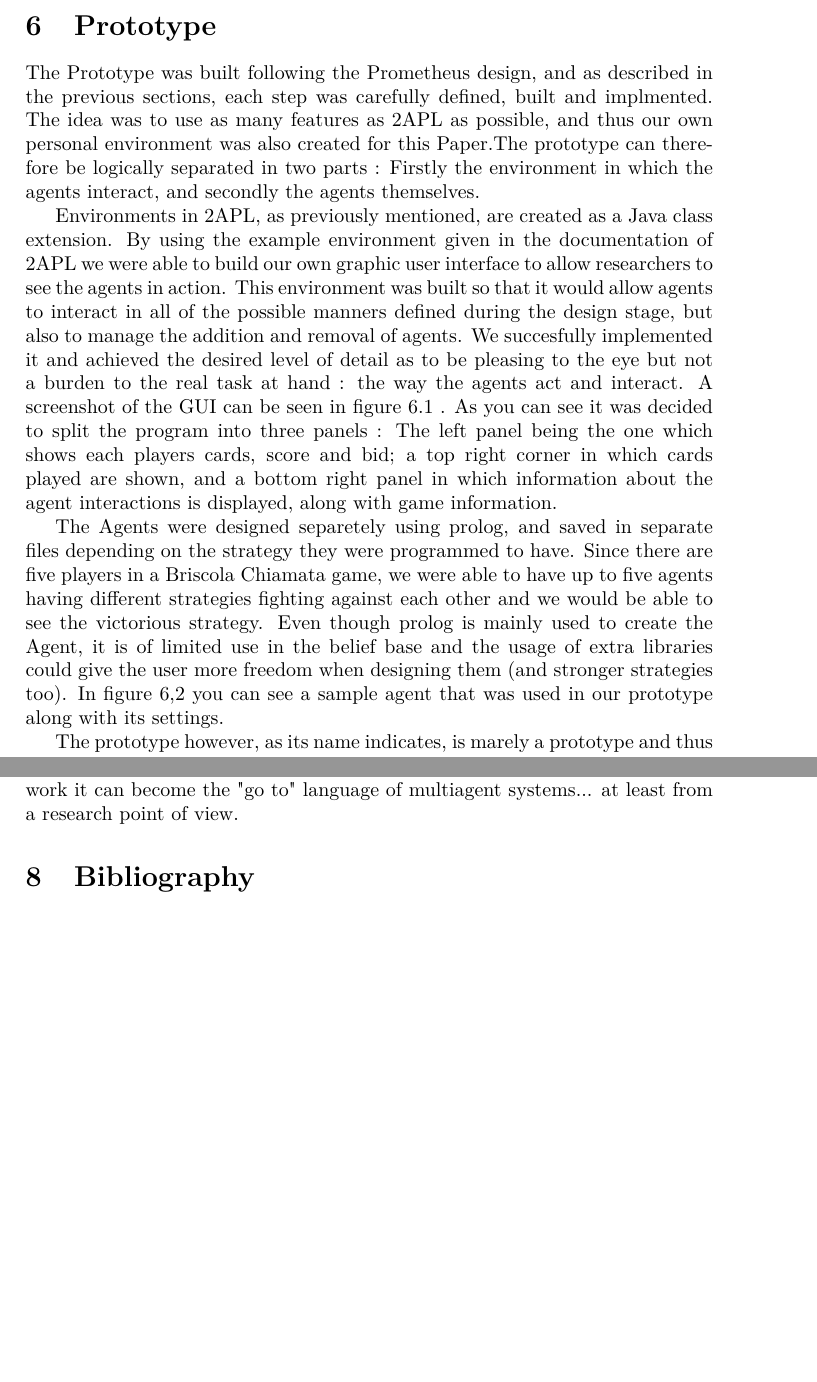
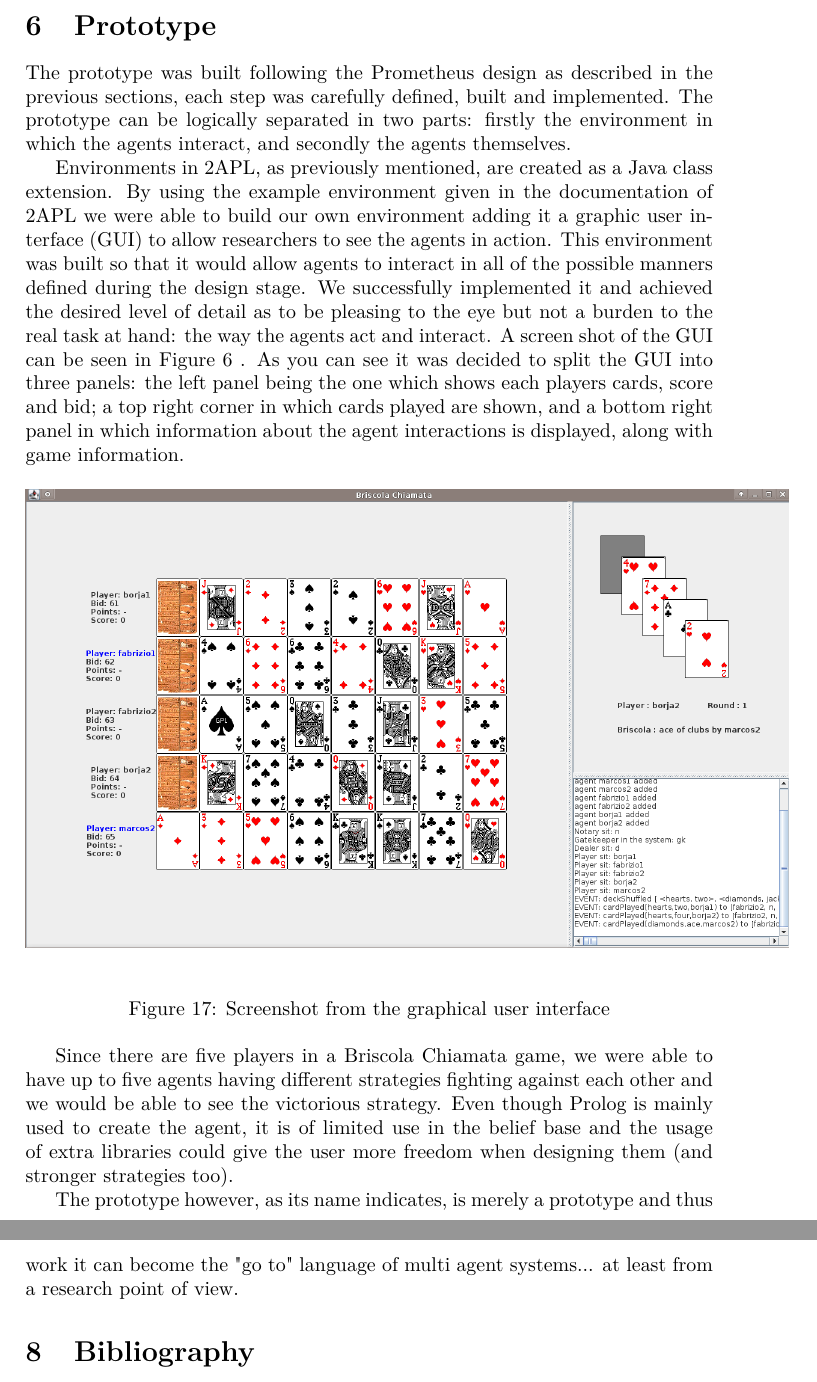
Before and after one commit to marcosgabarda/2apl-upc-project, a LaTeX document (docs/briscola_chiamata/bc-doc.tex): two parts of pages 14 and 15 of 15 before the commit and two parts of pages 14 and 16 of 16 after it, joined at a grey line, cut so that both start at the same text, the shorter picture padded with empty space. Compiled offline with pdfLaTeX.

Commit message:
changes in the doc

```diff
--- a/docs/briscola_chiamata/bc-doc.tex
+++ b/docs/briscola_chiamata/bc-doc.tex
@@ -252,13 +252,21 @@ The capability overview diagram allows you to specify the internals of a capabil
 
 \section{Prototype}\label{sec:proto}
 
-The Prototype was built following the Prometheus design, and as described in the previous sections, each step was carefully defined, built and implmented. The idea was to use as many features as 2APL as possible, and thus our own personal environment was also created for this Paper.The prototype can therefore be logically separated in two parts : Firstly the environment in which the agents interact, and secondly the agents themselves.
+The prototype was built following the Prometheus design as described in the previous sections, each step was carefully defined, built and implemented. % The idea was to use as many features as 2APL as possible, and thus our own personal environment was also created for this Paper.
+The prototype can be logically separated in two parts: firstly the environment in which the agents interact, and secondly the agents themselves.
 
-Environments in 2APL, as previously mentioned, are created as a Java class extension. By using the example environment given in the documentation of 2APL we were able to build our own graphic user interface to allow researchers to see the agents in action. This environment was built so that it would allow agents to interact in all of the possible manners defined during the design stage, but also to manage the addition and removal of agents. We succesfully implemented it and achieved the desired level of detail as to be pleasing to the eye but not a burden to the real task at hand : the way the agents act and interact. A screenshot of the GUI can be seen in figure 6.1 . As you can see it was decided to split the program into three panels : The left panel being the one which shows each players cards, score and bid; a top right corner in which cards played are shown, and a bottom right panel in which information about the agent interactions is displayed, along with game information.
+Environments in 2APL, as previously mentioned, are created as a Java class extension. By using the example environment given in the documentation of 2APL we were able to build our own environment adding it a graphic user interface (GUI) to allow researchers to see the agents in action. This environment was built so that it would allow agents to interact in all of the possible manners defined during the design stage. We successfully implemented it and achieved the desired level of detail as to be pleasing to the eye but not a burden to the real task at hand: the way the agents act and interact. A screen shot of the GUI can be seen in Figure~\ref{fig:gui1} . As you can see it was decided to split the GUI into three panels: the left panel being the one which shows each players cards, score and bid; a top right corner in which cards played are shown, and a bottom right panel in which information about the agent interactions is displayed, along with game information.
 
-The Agents were designed separetely using prolog, and saved in separate files depending on the strategy they were programmed to have. Since there are five players in a Briscola Chiamata game, we were able to have up to five agents having different strategies fighting against each other and we would be able to see the victorious strategy. Even though prolog is mainly used to create the Agent, it is of limited use in the belief base and the usage of extra libraries could give the user more freedom when designing them (and  stronger strategies too). In figure 6,2 you can see a sample agent that was used in our prototype along with its settings.
+\begin{figure}[htp]
+  \includegraphics[keepaspectratio,scale=0.3]{fig/gui1.png}
+  \label{fig:gui1}
+  \caption{Screenshot from the graphical user interface}
+\end{figure}
 
-The prototype however, as its name indicates, is marely a prototype and thus implements the most simplistic aspects . The agents were implemented to follow straight forward strategies with very little cooperation and even "cheating" in order to find their partners during a game round. It is worth mentioning that during the testing part, the 2APL parser was in most cases completely uselesss as the error messages it provides as feedback are unclear and unhelpful. This makes the task of perfectioning the prototype hard and tidious. Finally it is worth mentioning that this prototype was built so that it could easely be extended.For example it could be extended into an application which accepts both human and agent players, and even further to be played using a network and/or the internet in order to fight other agents.
+%The agents were designed separately using prolog, and saved in separate files depending on the strategy they were programmed to have.
+Since there are five players in a Briscola Chiamata game, we were able to have up to five agents having different strategies fighting against each other and we would be able to see the victorious strategy. Even though Prolog is mainly used to create the agent, it is of limited use in the belief base and the usage of extra libraries could give the user more freedom when designing them (and  stronger strategies too).
+
+The prototype however, as its name indicates, is merely a prototype and thus implements the most simplistic aspects . The agents were implemented to follow straight forward strategies with very little cooperation and even ``cheating'' in order to find their partners during a game round. It is worth mentioning that during the testing part, the 2APL parser was in most cases completely useless as the error messages it provides as feedback are unclear and unhelpful. This makes the task of perfectioning the prototype hard and tedious. Finally it is worth mentioning that this prototype was built so that it could easily be extended. For example it could be extended into an application which accepts both human and agent players, and even further to be played using a network and/or the internet in order to fight other agents.
 
 We would have loved to add some of those more advanced features such as having completely radical strategies fighting each other, or even some form of reinforcement learning would have been fantastic to see in action, but time and the difficulty of extending things in 2APL have made it impossible have made this impossible.
 
@@ -277,5 +284,5 @@ Even though prolog does give us a very powerful logic system, it does lack other
 
-So even though we praised 2APL for some things and despised it for others, as a whole we were pleased to develop with 2APL and do believe that with more work it can become the "go to" language of multiagent systems... at least from a research point of view.
+So even though we praised 2APL for some things and despised it for others, as a whole we were pleased to develop with 2APL and do believe that with more work it can become the "go to" language of multi agent systems... at least from a research point of view.
 
 
 \section{Bibliography}
```
Also changed, not shown: docs/briscola_chiamata/fig/gui1.png (added), docs/briscola_chiamata/bc-doc.tex (23 more changed lines).
